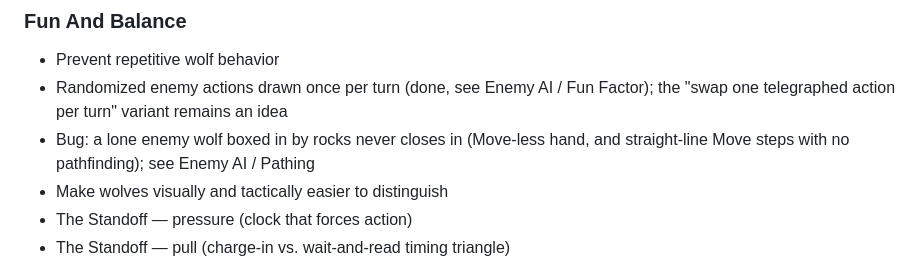
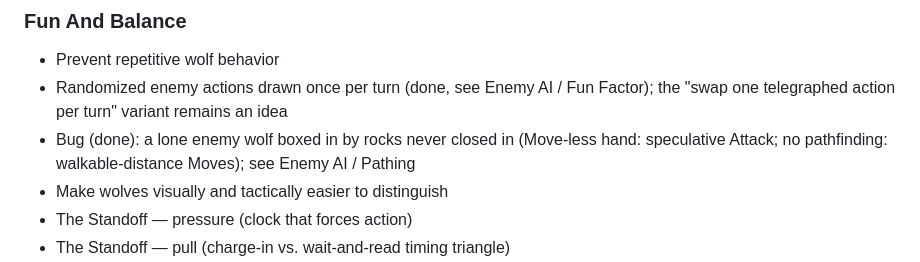
Before and after one commit to YonatanCode/pack_of_wolfs, a Markdown page: Backlog.md, the part around one of its changes. Drawn GitHub-style.

Commit message:
docs: lone enemy wolf bug done (pathing), engine notes
Co-Authored-By: Claude Sonnet 5.5 <noreply@anthropic.com>

```diff
--- a/Backlog.md
+++ b/Backlog.md
@@ -89,7 +89,7 @@ This file tracks possible mechanics, UX improvements, content ideas, and design
 
 - Prevent repetitive wolf behavior
 - Randomized enemy actions drawn once per turn (done, see Enemy AI / Fun Factor); the "swap one telegraphed action per turn" variant remains an idea
-- Bug: a lone enemy wolf boxed in by rocks never closes in (Move-less hand, and straight-line Move steps with no pathfinding); see Enemy AI / Pathing
+- Bug (done): a lone enemy wolf boxed in by rocks never closed in (Move-less hand: speculative Attack; no pathfinding: walkable-distance Moves); see Enemy AI / Pathing
 - Make wolves visually and tactically easier to distinguish
 - The Standoff — pressure (clock that forces action)
 - The Standoff — pull (charge-in vs. wait-and-read timing triangle)
```
Also changed, not shown: other parts of Backlog.md (+1 -1 lines), ENGINE-NOTES.md (+1 -1 lines).
